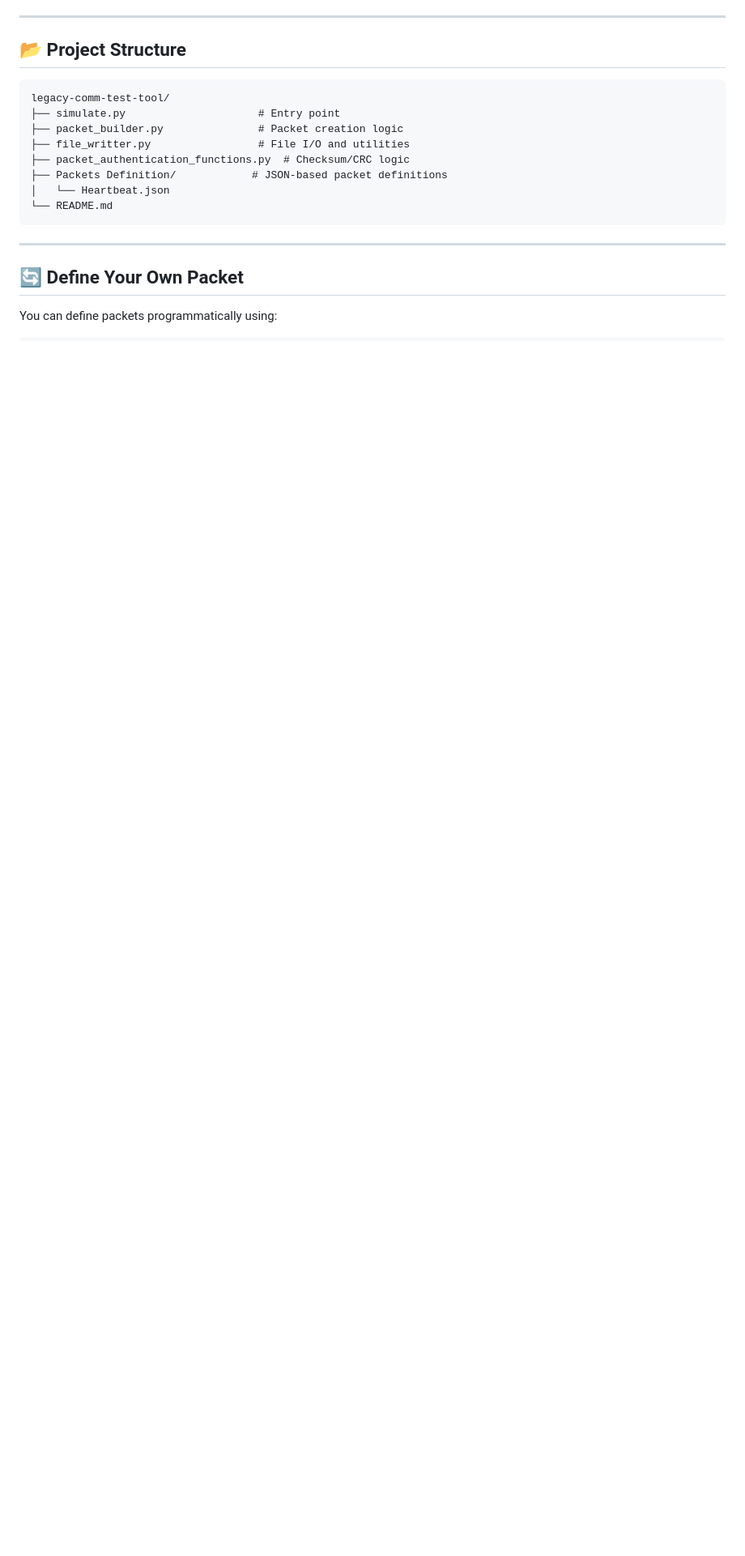
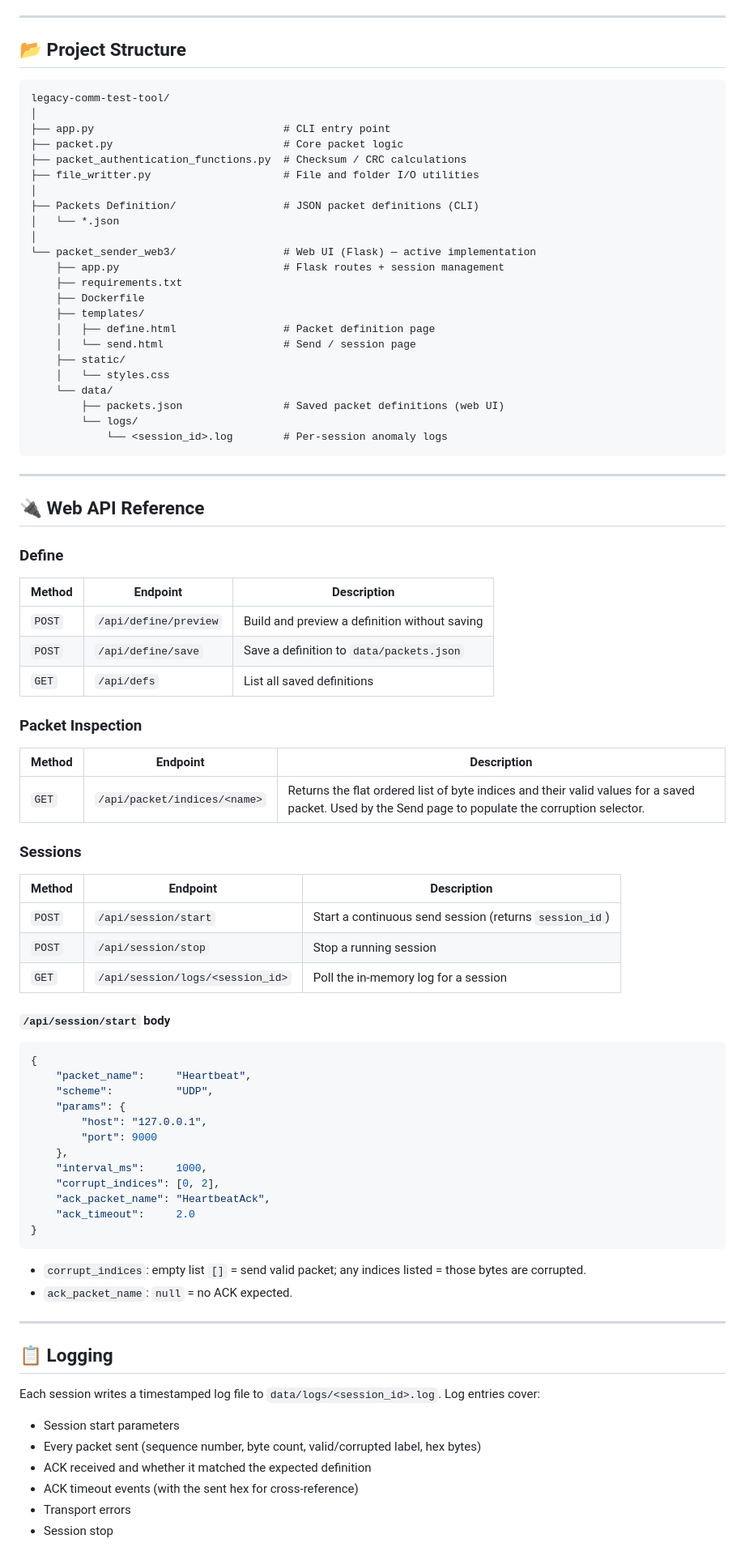
Before and after one commit to abdurrafay0610/Legacy-Communication-Checker, a Markdown page: README.md, the part around one of its changes. Shown at 81% size. Drawn GitHub-style; blank space fills up the shorter version.

````diff
--- a/README.md
+++ b/README.md
@@ -84,17 +150,86 @@ python simulate.py --mode serial --port COM3 --baudrate 9600 --send ./Packets\ D
 
 ```
 legacy-comm-test-tool/
-├── simulate.py                     # Entry point
-├── packet_builder.py               # Packet creation logic
-├── file_writter.py                 # File I/O and utilities
-├── packet_authentication_functions.py  # Checksum/CRC logic
-├── Packets Definition/            # JSON-based packet definitions
-│   └── Heartbeat.json
-└── README.md
+│
+├── app.py                              # CLI entry point
+├── packet.py                           # Core packet logic
+├── packet_authentication_functions.py  # Checksum / CRC calculations
+├── file_writter.py                     # File and folder I/O utilities
+│
+├── Packets Definition/                 # JSON packet definitions (CLI)
+│   └── *.json
+│
+└── packet_sender_web3/                 # Web UI (Flask) — active implementation
+    ├── app.py                          # Flask routes + session management
+    ├── requirements.txt
+    ├── Dockerfile
+    ├── templates/
+    │   ├── define.html                 # Packet definition page
+    │   └── send.html                   # Send / session page
+    ├── static/
+    │   └── styles.css
+    └── data/
+        ├── packets.json                # Saved packet definitions (web UI)
+        └── logs/
+            └── <session_id>.log        # Per-session anomaly logs
 ```
 
 ---
 
-## 🔄 Define Your Own Packet
+## 🔌 Web API Reference
 
-You can define packets programmatically using:
+### Define
+
+| Method | Endpoint | Description |
+|--------|----------|-------------|
+| `POST` | `/api/define/preview` | Build and preview a definition without saving |
+| `POST` | `/api/define/save` | Save a definition to `data/packets.json` |
+| `GET`  | `/api/defs` | List all saved definitions |
+
+### Packet Inspection
+
+| Method | Endpoint | Description |
+|--------|----------|-------------|
+| `GET` | `/api/packet/indices/<name>` | Returns the flat ordered list of byte indices and their valid values for a saved packet. Used by the Send page to populate the corruption selector. |
+
+### Sessions
+
+| Method | Endpoint | Description |
+|--------|----------|-------------|
+| `POST` | `/api/session/start` | Start a continuous send session (returns `session_id`) |
+| `POST` | `/api/session/stop` | Stop a running session |
+| `GET`  | `/api/session/logs/<session_id>` | Poll the in-memory log for a session |
+
+#### `/api/session/start` body
+
+```json
+{
+    "packet_name":     "Heartbeat",
+    "scheme":          "UDP",
+    "params": {
+        "host": "127.0.0.1",
+        "port": 9000
+    },
+    "interval_ms":     1000,
+    "corrupt_indices": [0, 2],
+    "ack_packet_name": "HeartbeatAck",
+    "ack_timeout":     2.0
+}
+```
+
+- `corrupt_indices`: empty list `[]` = send valid packet; any indices listed = those bytes are corrupted.
+- `ack_packet_name`: `null` = no ACK expected.
+
+---
+
+## 📋 Logging
+
+Each session writes a timestamped log file to `data/logs/<session_id>.log`. Log entries cover:
+
+- Session start parameters
+- Every packet sent (sequence number, byte count, valid/corrupted label, hex bytes)
+- ACK received and whether it matched the expected definition
+- ACK timeout events (with the sent hex for cross-reference)
+- Transport errors
+- Session stop
+
````
Also changed, not shown: other parts of README.md (+122 -48 lines).
